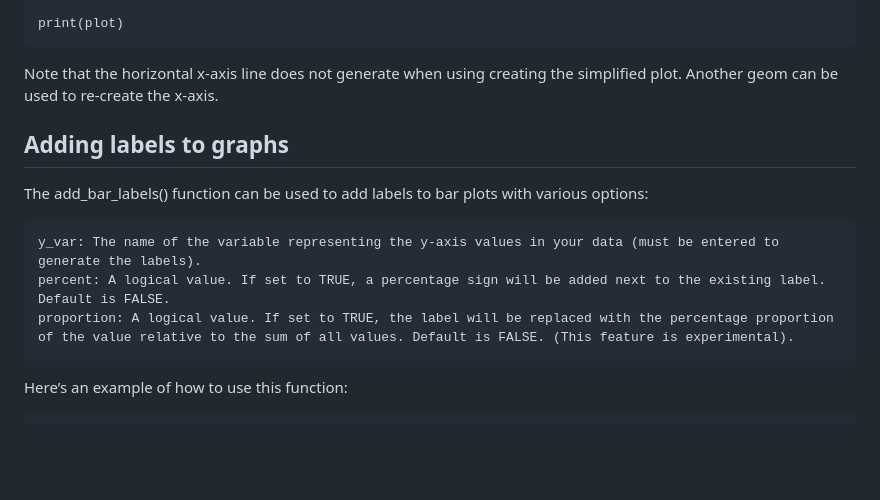
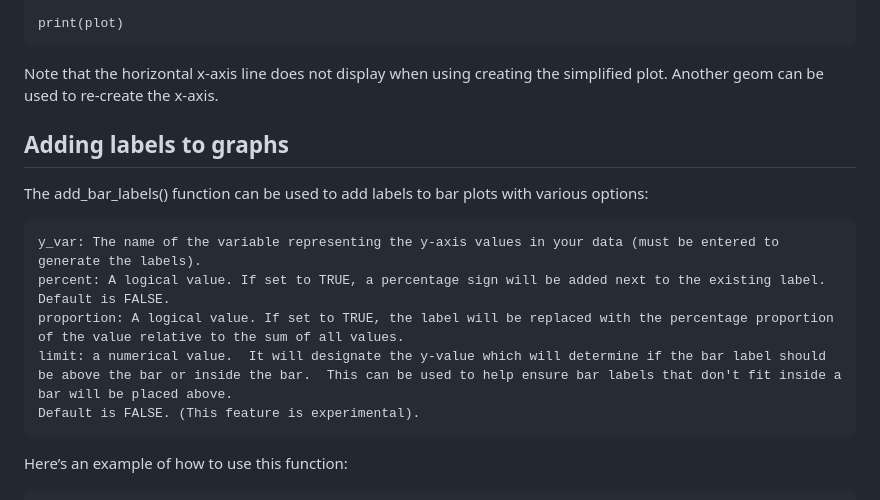
Before and after one commit to test237-prog/wiki, a Markdown page: README.md, the part around the change. GitHub-like rendering; blank space fills up the shorter version.

```diff
--- a/README.md
+++ b/README.md
@@ -69,7 +69,9 @@ To use simplified aesthetics include the parameter “simple = TRUE”:
 
     print(plot)
 
-Note that the horizontal x-axis line does not generate when using creating the simplified plot. Another geom can be used to re-create the x-axis.
+Note that the horizontal x-axis line does not display when using creating the simplified plot. Another geom can be used to re-create the x-axis.
+
+
 
 ## Adding labels to graphs
 
@@ -78,7 +80,9 @@ with various options:
 
     y_var: The name of the variable representing the y-axis values in your data (must be entered to generate the labels).
     percent: A logical value. If set to TRUE, a percentage sign will be added next to the existing label. Default is FALSE.
-    proportion: A logical value. If set to TRUE, the label will be replaced with the percentage proportion of the value relative to the sum of all values. Default is FALSE. (This feature is experimental).
+    proportion: A logical value. If set to TRUE, the label will be replaced with the percentage proportion of the value relative to the sum of all values.
+    limit: a numerical value.  It will designate the y-value which will determine if the bar label should be above the bar or inside the bar.  This can be used to help ensure bar labels that don't fit inside a bar will be placed above.
+    Default is FALSE. (This feature is experimental).
 
 Here’s an example of how to use this function:
 
```
